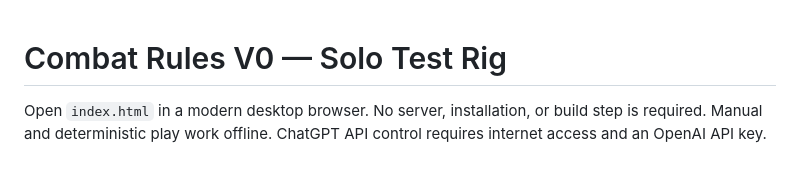
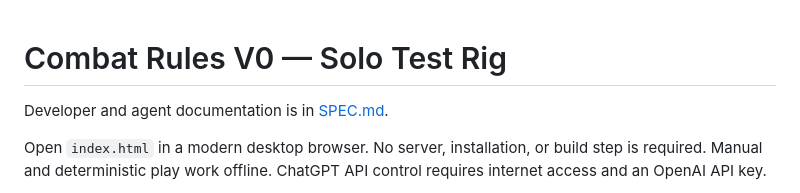
Before and after one commit to akiortagem/new-trpg, a Markdown page: apps/combat-solo-tester/README.md, the part around the change. Rendered like a GitHub page; blank space fills up the shorter version.

```diff
--- a/apps/combat-solo-tester/README.md
+++ b/apps/combat-solo-tester/README.md
@@ -1,4 +1,6 @@
 # Combat Rules V0 — Solo Test Rig
+
+Developer and agent documentation is in [SPEC.md](SPEC.md).
 
 Open `index.html` in a modern desktop browser. No server, installation, or build step is required. Manual and deterministic play work offline. ChatGPT API control requires internet access and an OpenAI API key.
 
```
Also changed, not shown: apps/combat-solo-tester/SPEC.md (added, +465 -0 lines).
